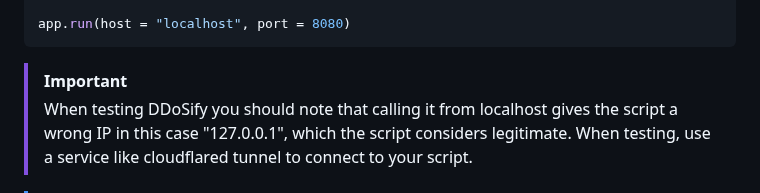
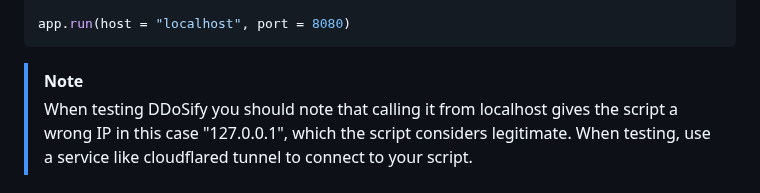
Before and after one commit to tn3w/flask_Captchaify, a Markdown page: README.md, the part around one of its changes. Drawn GitHub-style.

````diff
--- a/README.md
+++ b/README.md
@@ -28,5 +28,5 @@ def index():
 app.run(host = "localhost", port = 8080)
 ```
 
-> [!IMPORTANT]
+> [!NOTE]
 > When testing DDoSify you should note that calling it from localhost gives the script a wrong IP in this case "127.0.0.1", which the script considers legitimate. When testing, use a service like cloudflared tunnel to connect to your script.
````
Also changed, not shown: other parts of README.md (+1 -1 lines).
